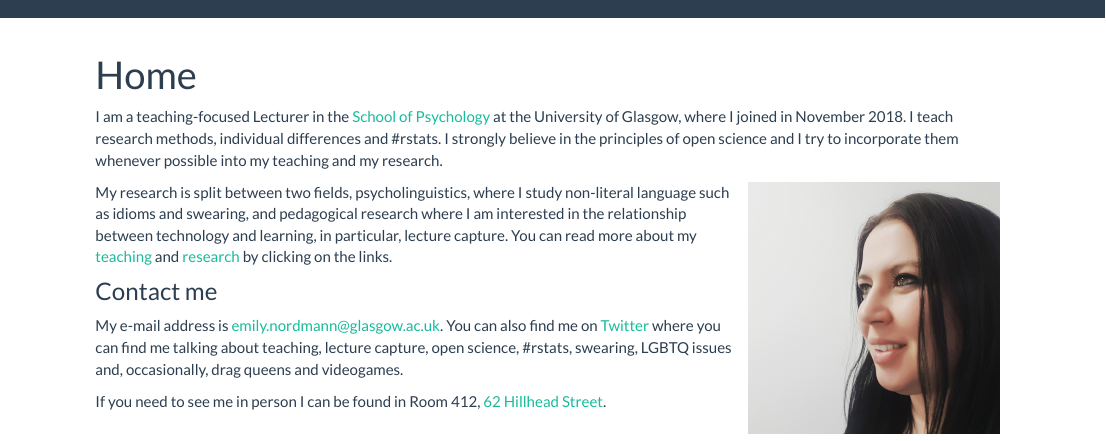
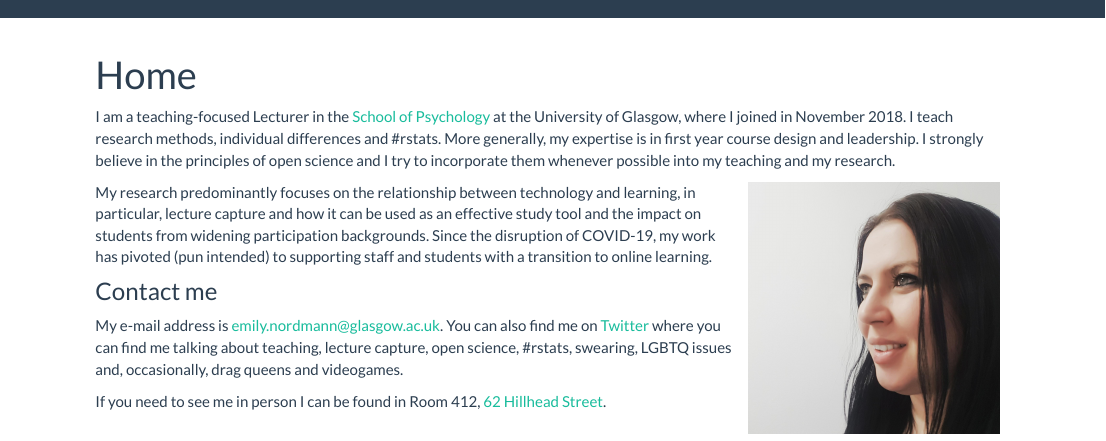
Before and after one commit to emilynordmann/emilynordmann.github.io, an R Markdown document (index.Rmd): the page in a window 1100 px wide, from its top. Rendered offline with R 4.5, knitr and Pandoc, with nearby package versions.

Commit message:
redirect

```diff
--- a/index.Rmd
+++ b/index.Rmd
@@ -3,11 +3,11 @@ title: "Home"
 ---
 
 
-I am a teaching-focused Lecturer in the [School of Psychology](https://www.gla.ac.uk/schools/psychology/) at the University of Glasgow, where I joined in November 2018. I teach research methods, individual differences and #rstats. I strongly believe in the principles of open science and I try to incorporate them whenever possible into my teaching and my research.
+I am a teaching-focused Lecturer in the [School of Psychology](https://www.gla.ac.uk/schools/psychology/) at the University of Glasgow, where I joined in November 2018. I teach research methods, individual differences and #rstats. More generally, my expertise is in first year course design and leadership. I strongly believe in the principles of open science and I try to incorporate them whenever possible into my teaching and my research.
 
 <img src="images/me_2018.jpg" class="img1">
 
-My research is split between two fields, psycholinguistics, where I study non-literal language such as idioms and swearing, and pedagogical research where I am interested in the relationship between technology and learning, in particular, lecture capture. You can read more about my [teaching](Teaching.html) and [research](Research.html) by clicking on the links.
+My research predominantly focuses on the relationship between technology and learning, in particular, lecture capture and how it can be used as an effective study tool and the impact on students from widening participation backgrounds. Since the disruption of COVID-19, my work has pivoted (pun intended) to supporting staff and students with a transition to online learning.
 
 
 ### Contact me
```
Also changed, not shown: index.html.
